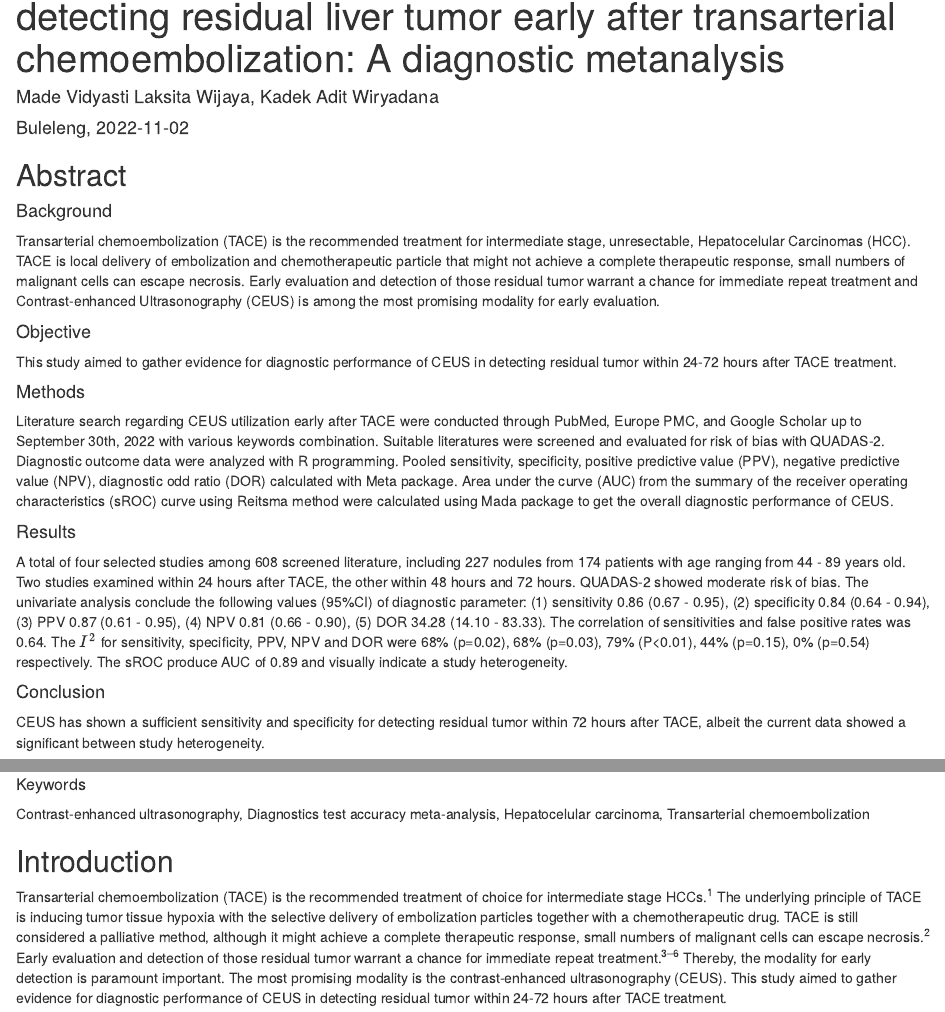
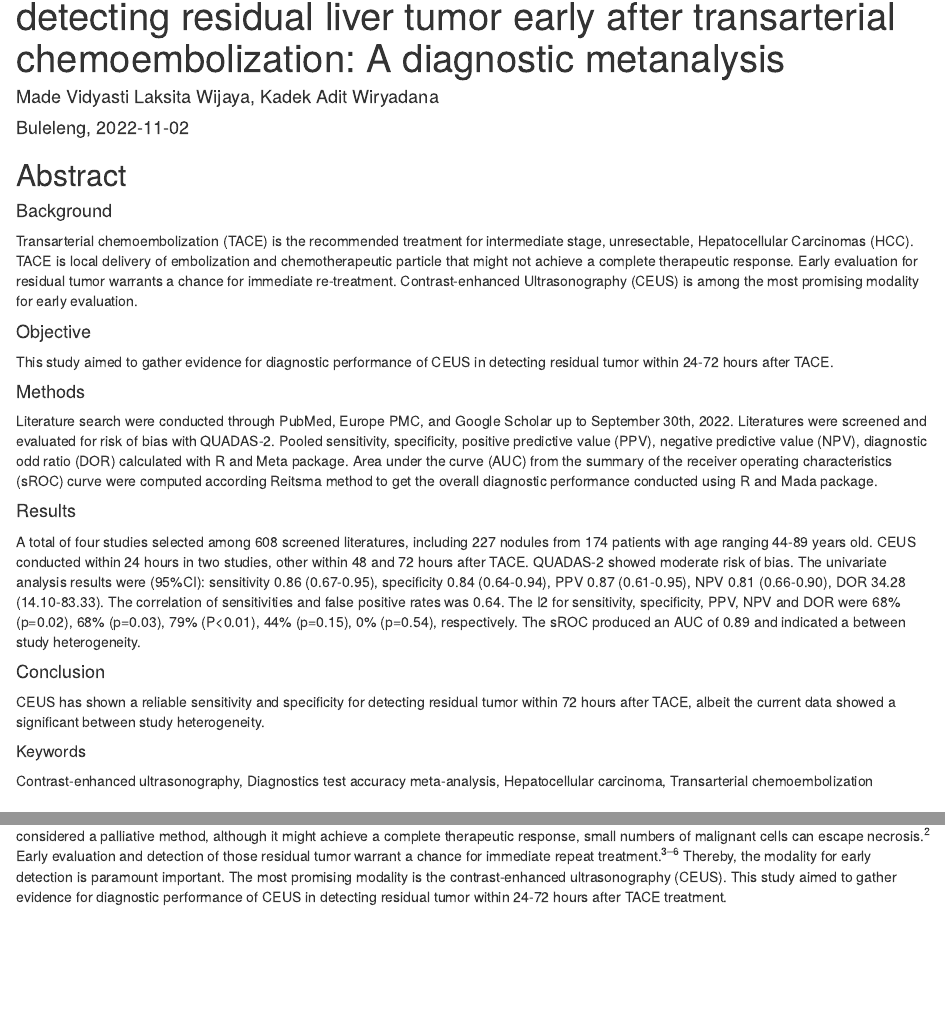
Before and after one commit to wiryadana/after_TACE, an R Markdown document (CEUS_early_after_tace.Rmd): the page in a window 1100 px wide, from 70 px down, and a second part further down, joined at a grey line. The pictures show the output file CEUS_early_after_tace.html that the author committed with the source, opened offline.

Commit message:
abstract final

```diff
--- a/CEUS_early_after_tace.Rmd
+++ b/CEUS_early_after_tace.Rmd
@@ -20,27 +20,27 @@ knitr::opts_chunk$set(echo = F)
 
 #### Background
 
-Transarterial chemoembolization (TACE) is the recommended treatment for intermediate stage, unresectable, Hepatocelular Carcinomas (HCC). TACE is local delivery of embolization and chemotherapeutic particle that might not achieve a complete therapeutic response, small numbers of malignant cells can escape necrosis. Early evaluation and detection of those residual tumor warrant a chance for immediate repeat treatment and Contrast-enhanced Ultrasonography (CEUS) is among the most promising modality for early evaluation.
+Transarterial chemoembolization (TACE) is the recommended treatment for intermediate stage, unresectable, Hepatocellular Carcinomas (HCC). TACE is local delivery of embolization and chemotherapeutic particle that might not achieve a complete therapeutic response. Early evaluation for residual tumor warrants a chance for immediate re-treatment. Contrast-enhanced Ultrasonography (CEUS) is among the most promising modality for early evaluation.
 
 #### Objective
 
-This study aimed to gather evidence for diagnostic performance of CEUS in detecting residual tumor within 24-72 hours after TACE treatment.
+This study aimed to gather evidence for diagnostic performance of CEUS in detecting residual tumor within 24-72 hours after TACE.
 
 #### Methods
 
-Literature search regarding CEUS utilization early after TACE were conducted through PubMed, Europe PMC, and Google Scholar up to September 30th, 2022 with various keywords combination. Suitable literatures were screened and evaluated for risk of bias with QUADAS-2. Diagnostic outcome data were analyzed with R programming. Pooled sensitivity, specificity, positive predictive value (PPV), negative predictive value (NPV), diagnostic odd ratio (DOR) calculated with Meta package. Area under the curve (AUC) from the summary of the receiver operating characteristics (sROC) curve using Reitsma method were calculated using Mada package to get the overall diagnostic performance of CEUS.
+Literature search were conducted through PubMed, Europe PMC, and Google Scholar up to September 30th, 2022. Literatures were screened and evaluated for risk of bias with QUADAS-2. Pooled sensitivity, specificity, positive predictive value (PPV), negative predictive value (NPV), diagnostic odd ratio (DOR) calculated with R and Meta package. Area under the curve (AUC) from the summary of the receiver operating characteristics (sROC) curve were computed according Reitsma method to get the overall diagnostic performance conducted using R and Mada package.
 
 #### Results
 
-A total of four selected studies among 608 screened literature, including 227 nodules from 174 patients with age ranging from 44 - 89 years old. Two studies examined within 24 hours after TACE, the other within 48 hours and 72 hours. QUADAS-2 showed moderate risk of bias. The univariate analysis conclude the following values (95%CI) of diagnostic parameter: (1) sensitivity 0.86 (0.67 - 0.95), (2) specificity 0.84 (0.64 - 0.94), (3) PPV 0.87 (0.61 - 0.95), (4) NPV 0.81 (0.66 - 0.90), (5) DOR 34.28 (14.10 - 83.33). The correlation of sensitivities and false positive rates was 0.64. The $I^2$ for sensitivity, specificity, PPV, NPV and DOR were 68% (p=0.02), 68% (p=0.03), 79% (P<0.01), 44% (p=0.15), 0% (p=0.54) respectively. The sROC produce AUC of 0.89 and visually indicate a study heterogeneity.
+A total of four studies selected among 608 screened literatures, including 227 nodules from 174 patients with age ranging 44-89 years old. CEUS conducted within 24 hours in two studies, other within 48 and 72 hours after TACE. QUADAS-2 showed moderate risk of bias. The univariate analysis results were (95%CI): sensitivity 0.86 (0.67-0.95), specificity 0.84 (0.64-0.94), PPV 0.87 (0.61-0.95), NPV 0.81 (0.66-0.90), DOR 34.28 (14.10-83.33). The correlation of sensitivities and false positive rates was 0.64. The I2 for sensitivity, specificity, PPV, NPV and DOR were 68% (p=0.02), 68% (p=0.03), 79% (P<0.01), 44% (p=0.15), 0% (p=0.54), respectively. The sROC produced an AUC of 0.89 and indicated a between study heterogeneity.
 
 #### Conclusion
 
-CEUS has shown a sufficient sensitivity and specificity for detecting residual tumor within 72 hours after TACE, albeit the current data showed a significant between study heterogeneity.
+CEUS has shown a reliable sensitivity and specificity for detecting residual tumor within 72 hours after TACE, albeit the current data showed a significant between study heterogeneity.
 
 ##### Keywords
 
-Contrast-enhanced ultrasonography, Diagnostics test accuracy meta-analysis, Hepatocelular carcinoma, Transarterial chemoembolization
+Contrast-enhanced ultrasonography, Diagnostics test accuracy meta-analysis, Hepatocellular carcinoma, Transarterial chemoembolization
 
 
 ## Introduction
```
Also changed, not shown: CEUS_early_after_tace.html, 1 other file.
